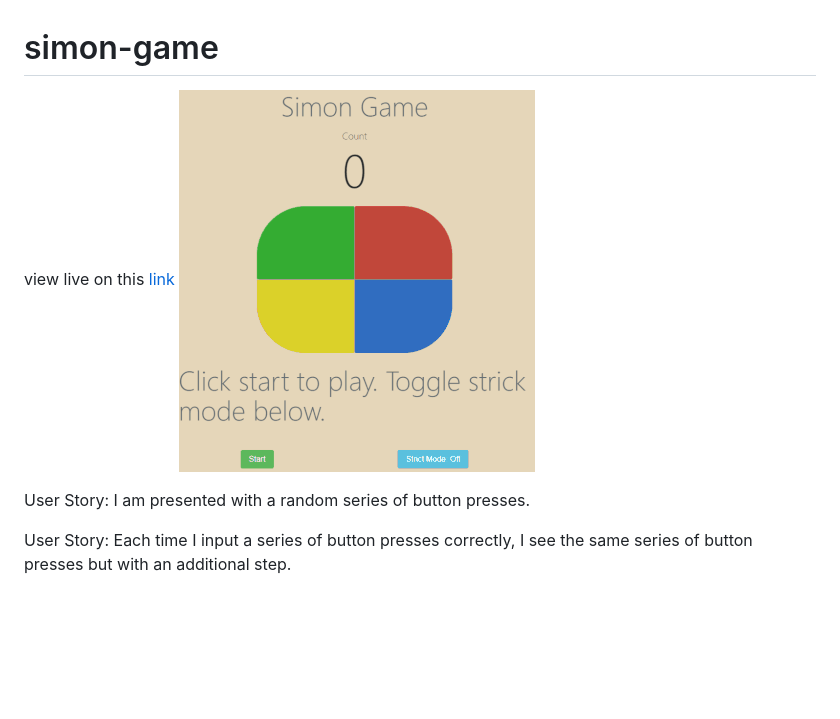
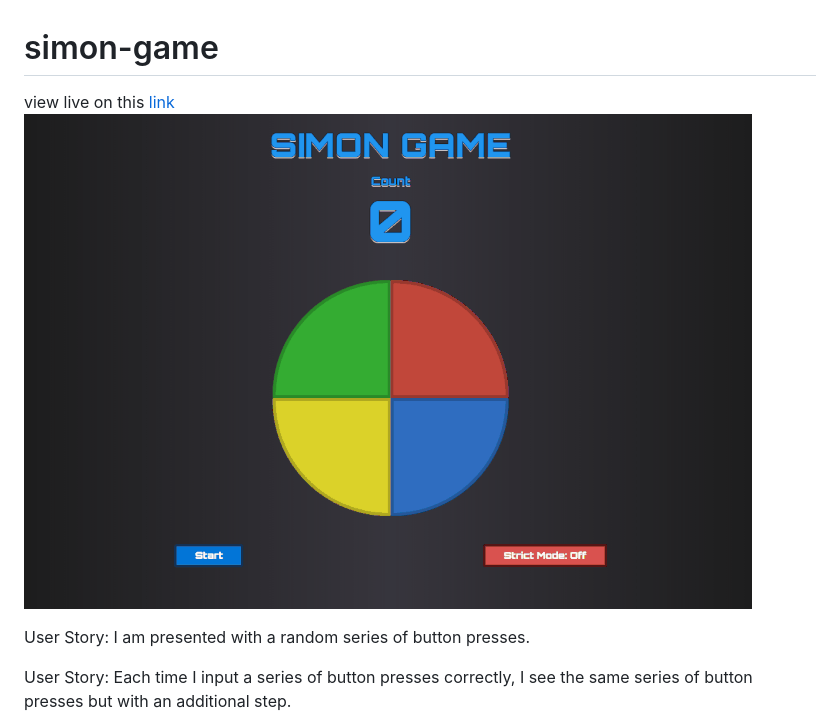
Before and after one commit to yuchiu/simon-game, a Markdown page: README.md, the part around the change. Rendered like a GitHub page; pictures changed too: demo.gif (deleted), demo2.gif (added); blank space fills up the shorter version.

```diff
--- a/README.md
+++ b/README.md
@@ -1,6 +1,6 @@
 # simon-game
 view live on this [link](https://yuchiu.github.io/simon-game/)
-![demo](https://github.com/yuchiu/simon-game/blob/master/demo.gif)
+![demo](https://github.com/yuchiu/simon-game/blob/master/demo2.gif)
 
 User Story: I am presented with a random series of button presses.
 
```
Also changed, not shown: 5 other files.
